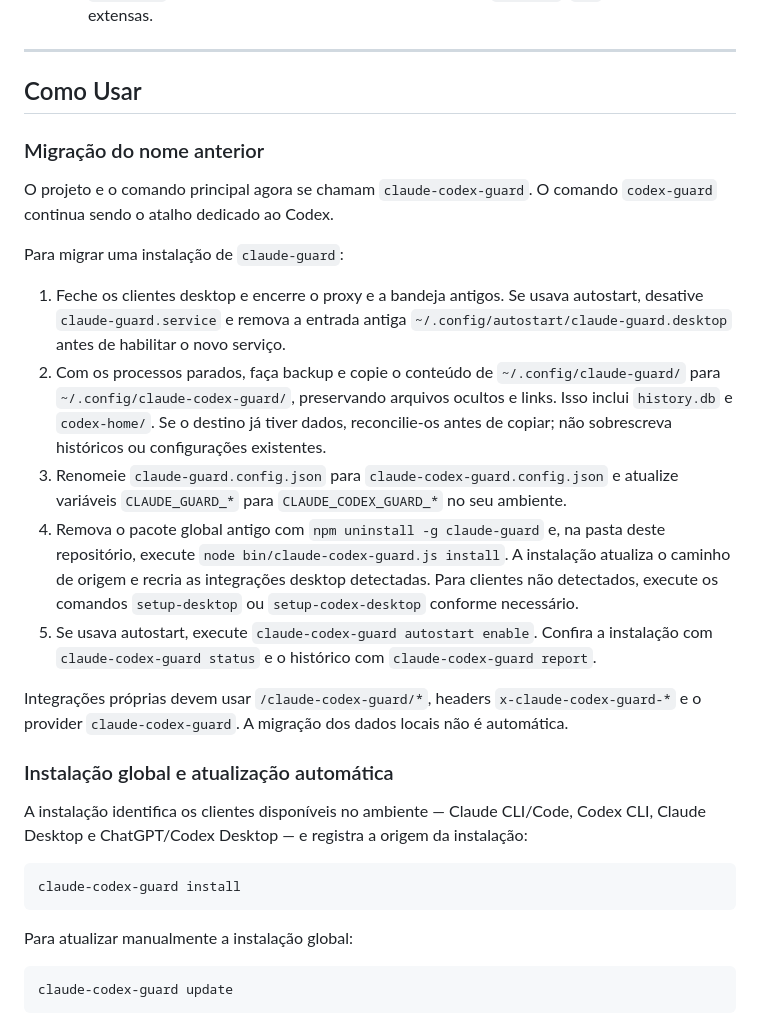
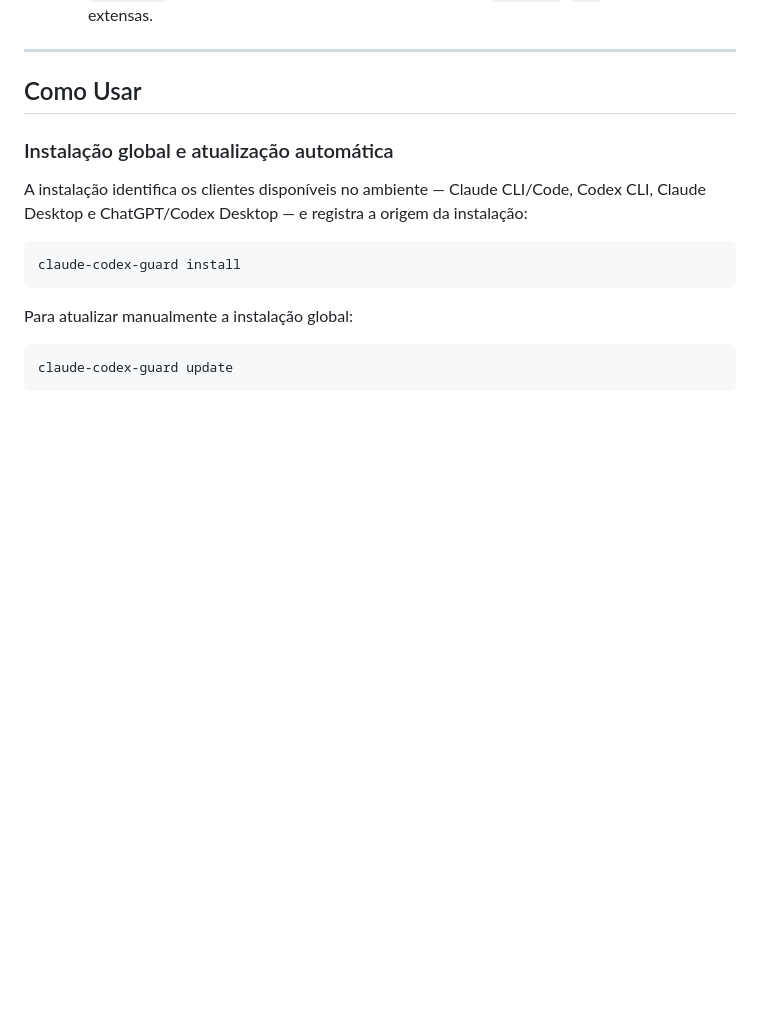
Before and after one commit to mensonones/claude-codex-guard, a Markdown page: README.md, the part around the change. GitHub-like rendering; blank space fills up the shorter version.

Commit message:
docs: remove migration section from README

```diff
--- a/README.md
+++ b/README.md
@@ -31,36 +31,6 @@ O **Claude-Codex-Guard** atua em duas frentes complementares:
 ---
 
 ## Como Usar
-
-### Migração do nome anterior
-
-O projeto e o comando principal agora se chamam `claude-codex-guard`. O comando
-`codex-guard` continua sendo o atalho dedicado ao Codex.
-
-Para migrar uma instalação de `claude-guard`:
-
-1. Feche os clientes desktop e encerre o proxy e a bandeja antigos. Se usava
-   autostart, desative `claude-guard.service` e remova a entrada antiga
-   `~/.config/autostart/claude-guard.desktop` antes de habilitar o novo serviço.
-2. Com os processos parados, faça backup e copie o conteúdo de
-   `~/.config/claude-guard/` para `~/.config/claude-codex-guard/`, preservando
-   arquivos ocultos e links. Isso inclui `history.db` e `codex-home/`.
-   Se o destino já tiver dados, reconcilie-os antes de copiar; não sobrescreva
-   históricos ou configurações existentes.
-3. Renomeie `claude-guard.config.json` para `claude-codex-guard.config.json`
-   e atualize variáveis `CLAUDE_GUARD_*` para `CLAUDE_CODEX_GUARD_*` no seu ambiente.
-4. Remova o pacote global antigo com `npm uninstall -g claude-guard` e, na
-   pasta deste repositório, execute `node bin/claude-codex-guard.js install`.
-   A instalação atualiza o caminho de origem e recria as integrações desktop
-   detectadas. Para clientes não detectados, execute os comandos `setup-desktop`
-   ou `setup-codex-desktop` conforme necessário.
-5. Se usava autostart, execute `claude-codex-guard autostart enable`.
-   Confira a instalação com `claude-codex-guard status` e o histórico com
-   `claude-codex-guard report`.
-
-Integrações próprias devem usar `/claude-codex-guard/*`, headers
-`x-claude-codex-guard-*` e o provider `claude-codex-guard`.
-A migração dos dados locais não é automática.
 
 ### Instalação global e atualização automática
 
```
Also changed, not shown: CHANGELOG.md (+0 -1 lines).
